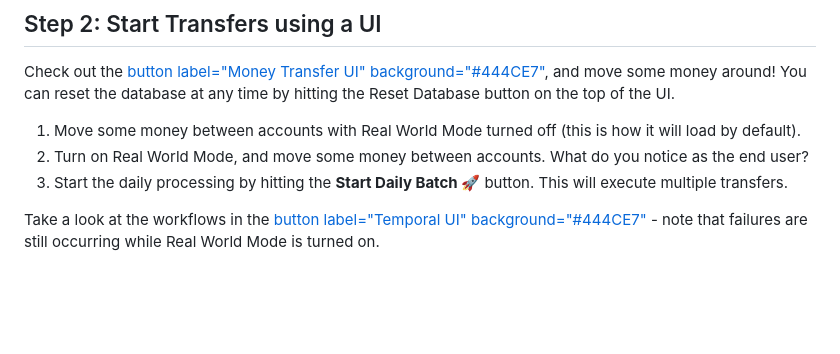
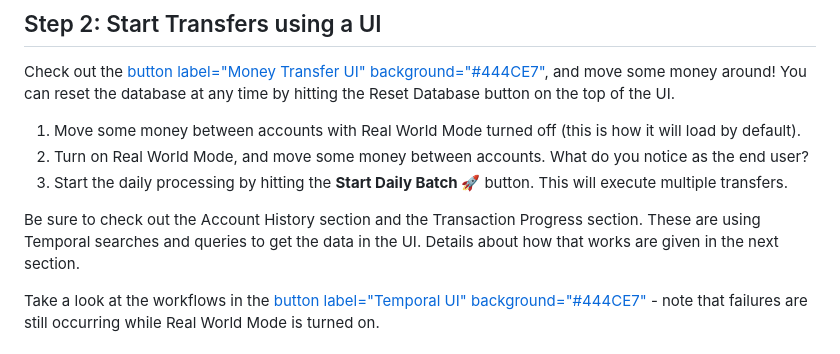
Before and after one commit to lainie-ftw/temporal-failure-proof-python, a Markdown page: 03-module-03/assignment.md, the part around the change. Rendered like a GitHub page; blank space fills up the shorter version.

Commit message:
a little more explanation for module 3

```diff
--- a/03-module-03/assignment.md
+++ b/03-module-03/assignment.md
@@ -74,6 +74,8 @@ Check out the [button label="Money Transfer UI" background="#444CE7"](tab-1), an
 2. Turn on Real World Mode, and move some money between accounts. What do you notice as the end user?
 3. Start the daily processing by hitting the **Start Daily Batch 🚀** button. This will execute multiple transfers.
 
+Be sure to check out the Account History section and the Transaction Progress section. These are using Temporal searches and queries to get the data in the UI. Details about how that works are given in the next section.
+
 Take a look at the workflows in the [button label="Temporal UI" background="#444CE7"](tab-3) - note that failures are still occurring while Real World Mode is turned on.
 
 ## Step 3: Now, let's see how it works with Temporal!
```
